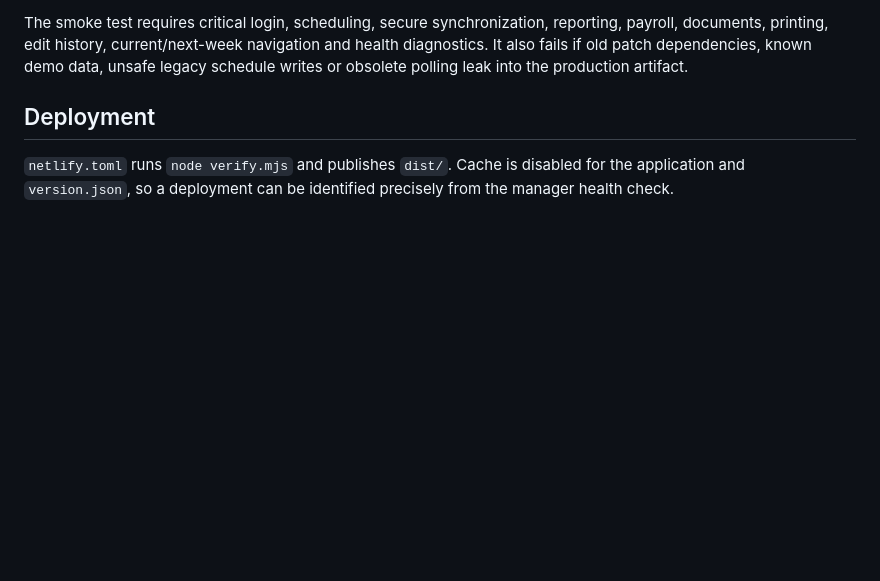
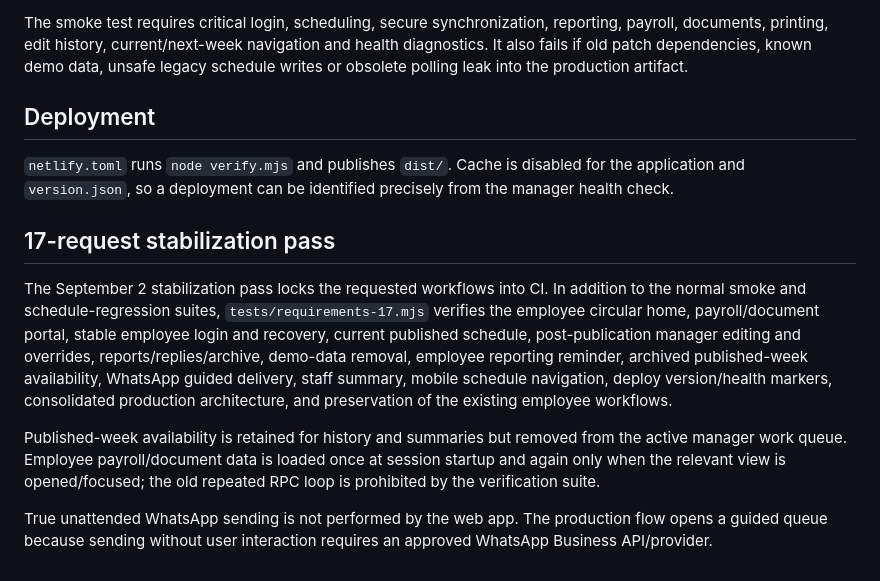
Before and after one commit to haimcohen82-afk/matok-scheduler, a Markdown page: README.md, the part around the change. Rendered like a GitHub page; blank space fills up the shorter version.

Commit message:
Document 17-request stabilization and WhatsApp boundary

```diff
--- a/README.md
+++ b/README.md
@@ -72,3 +72,12 @@ The smoke test requires critical login, scheduling, secure synchronization, repo
 ## Deployment
 
 `netlify.toml` runs `node verify.mjs` and publishes `dist/`. Cache is disabled for the application and `version.json`, so a deployment can be identified precisely from the manager health check.
+
+
+## 17-request stabilization pass
+
+The September 2 stabilization pass locks the requested workflows into CI. In addition to the normal smoke and schedule-regression suites, `tests/requirements-17.mjs` verifies the employee circular home, payroll/document portal, stable employee login and recovery, current published schedule, post-publication manager editing and overrides, reports/replies/archive, demo-data removal, employee reporting reminder, archived published-week availability, WhatsApp guided delivery, staff summary, mobile schedule navigation, deploy version/health markers, consolidated production architecture, and preservation of the existing employee workflows.
+
+Published-week availability is retained for history and summaries but removed from the active manager work queue. Employee payroll/document data is loaded once at session startup and again only when the relevant view is opened/focused; the old repeated RPC loop is prohibited by the verification suite.
+
+True unattended WhatsApp sending is not performed by the web app. The production flow opens a guided queue because sending without user interaction requires an approved WhatsApp Business API/provider.
```
